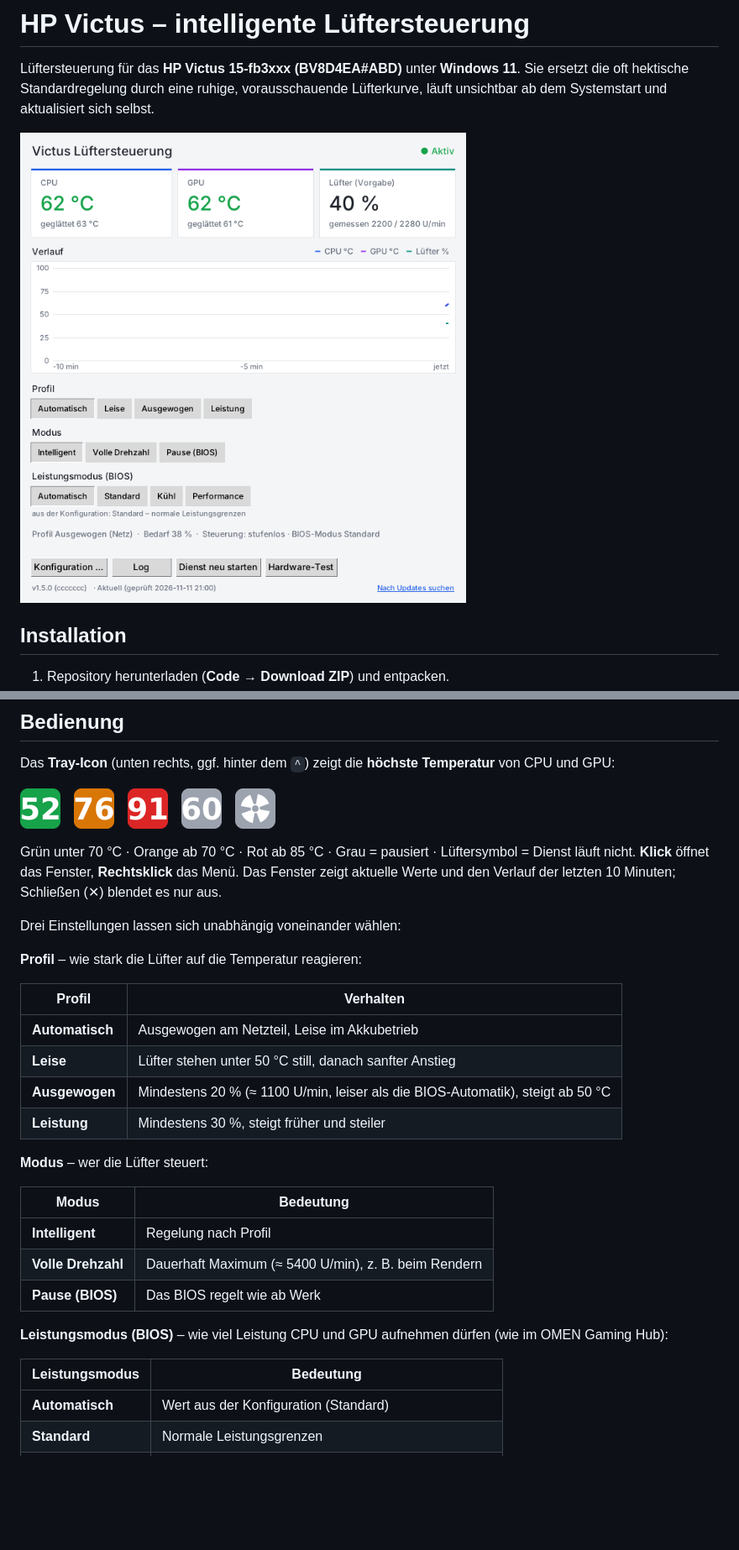
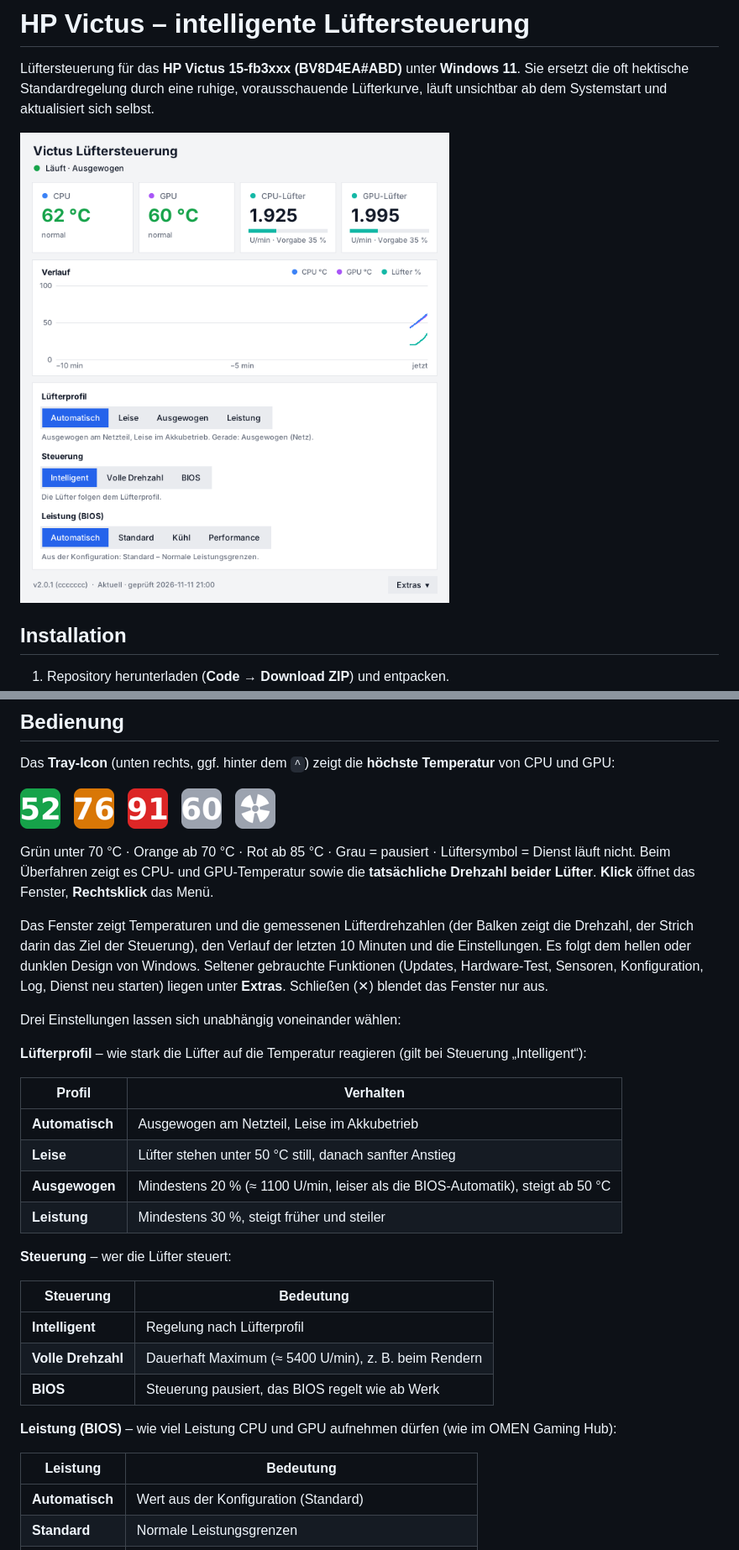
Before and after one commit to Exc3pt10n/hp-victus-fan-control, a Markdown page: README.md, 2 parts joined by grey strips. Shown at 84% size. GitHub-like rendering; pictures changed too: docs/fenster.png; blank space fills up the shorter version.

```diff
--- a/README.md
+++ b/README.md
@@ -31,12 +31,18 @@ von CPU und GPU:
 ![Tray-Icons](docs/tray-icons.png)
 
 Grün unter 70 °C · Orange ab 70 °C · Rot ab 85 °C · Grau = pausiert · Lüftersymbol = Dienst läuft nicht.
-**Klick** öffnet das Fenster, **Rechtsklick** das Menü. Das Fenster zeigt aktuelle Werte und den
-Verlauf der letzten 10 Minuten; Schließen (✕) blendet es nur aus.
+Beim Überfahren zeigt es CPU- und GPU-Temperatur sowie die **tatsächliche Drehzahl beider Lüfter**.
+**Klick** öffnet das Fenster, **Rechtsklick** das Menü.
+
+Das Fenster zeigt Temperaturen und die gemessenen Lüfterdrehzahlen (der Balken zeigt die Drehzahl,
+der Strich darin das Ziel der Steuerung), den Verlauf der letzten 10 Minuten und die Einstellungen.
+Es folgt dem hellen oder dunklen Design von Windows. Seltener gebrauchte Funktionen
+(Updates, Hardware-Test, Sensoren, Konfiguration, Log, Dienst neu starten) liegen unter **Extras**.
+Schließen (✕) blendet das Fenster nur aus.
 
 Drei Einstellungen lassen sich unabhängig voneinander wählen:
 
-**Profil** – wie stark die Lüfter auf die Temperatur reagieren:
+**Lüfterprofil** – wie stark die Lüfter auf die Temperatur reagieren (gilt bei Steuerung „Intelligent“):
 
 | Profil | Verhalten |
 |---|---|
@@ -45,17 +51,17 @@ Drei Einstellungen lassen sich unabhängig voneinander wählen:
 | **Ausgewogen** | Mindestens 20 % (≈ 1100 U/min, leiser als die BIOS-Automatik), steigt ab 50 °C |
 | **Leistung** | Mindestens 30 %, steigt früher und steiler |
 
-**Modus** – wer die Lüfter steuert:
+**Steuerung** – wer die Lüfter steuert:
 
-| Modus | Bedeutung |
+| Steuerung | Bedeutung |
 |---|---|
-| **Intelligent** | Regelung nach Profil |
+| **Intelligent** | Regelung nach Lüfterprofil |
 | **Volle Drehzahl** | Dauerhaft Maximum (≈ 5400 U/min), z. B. beim Rendern |
-| **Pause (BIOS)** | Das BIOS regelt wie ab Werk |
+| **BIOS** | Steuerung pausiert, das BIOS regelt wie ab Werk |
 
-**Leistungsmodus (BIOS)** – wie viel Leistung CPU und GPU aufnehmen dürfen (wie im OMEN Gaming Hub):
+**Leistung (BIOS)** – wie viel Leistung CPU und GPU aufnehmen dürfen (wie im OMEN Gaming Hub):
 
-| Leistungsmodus | Bedeutung |
+| Leistung | Bedeutung |
 |---|---|
 | **Automatisch** | Wert aus der Konfiguration (Standard) |
 | **Standard** | Normale Leistungsgrenzen |
```
Also changed, not shown: other parts of README.md (+9 -6 lines), docs/fenster-dunkel.png (added), 9 other files.
